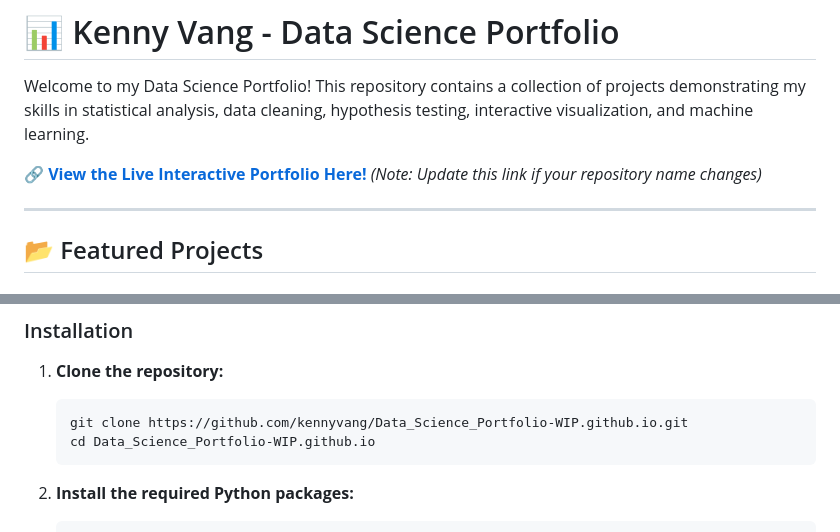
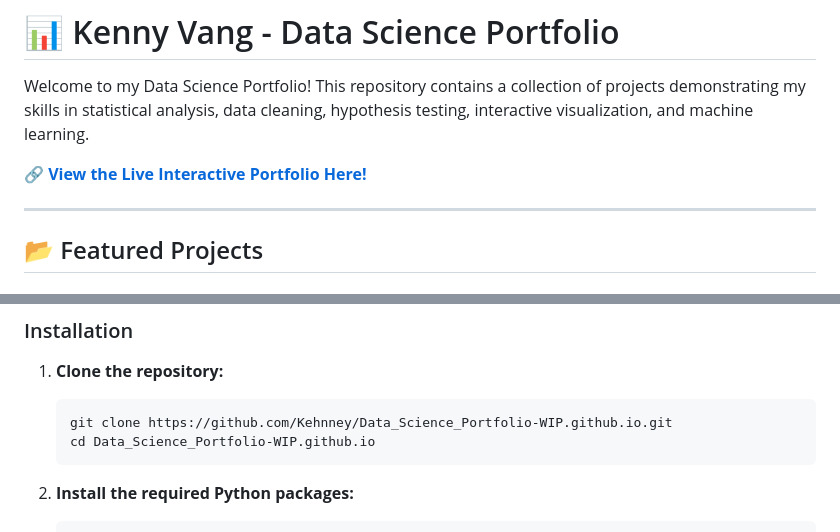
Before and after one commit to Kehnney/Data_Science_Portfolio-WIP.github.io, a Markdown page: README.md, 2 parts joined by grey strips. GitHub-like rendering.

Commit message:
docs: update portfolio links and clone URL to reflect username change

````diff
--- a/README.md
+++ b/README.md
@@ -2,7 +2,7 @@
 
 Welcome to my Data Science Portfolio! This repository contains a collection of projects demonstrating my skills in statistical analysis, data cleaning, hypothesis testing, interactive visualization, and machine learning.
 
-**🔗 [View the Live Interactive Portfolio Here!](Data_Science_Portfolio-WIP.github.io)** *(Note: Update this link if your repository name changes)*
+**🔗 [View the Live Interactive Portfolio Here!](https://Kehnney.github.io/Data_Science_Portfolio-WIP.github.io/)**
 
 ---
 
@@ -43,7 +43,7 @@ If you want to clone this repository, dig into the code, and run the development
 ### Installation
 1. **Clone the repository:**
    ```bash
-   git clone https://github.com/kennyvang/Data_Science_Portfolio-WIP.github.io.git
+   git clone https://github.com/Kehnney/Data_Science_Portfolio-WIP.github.io.git
    cd Data_Science_Portfolio-WIP.github.io
    ```
 
````
Also changed, not shown: other parts of README.md (+1 -1 lines).
